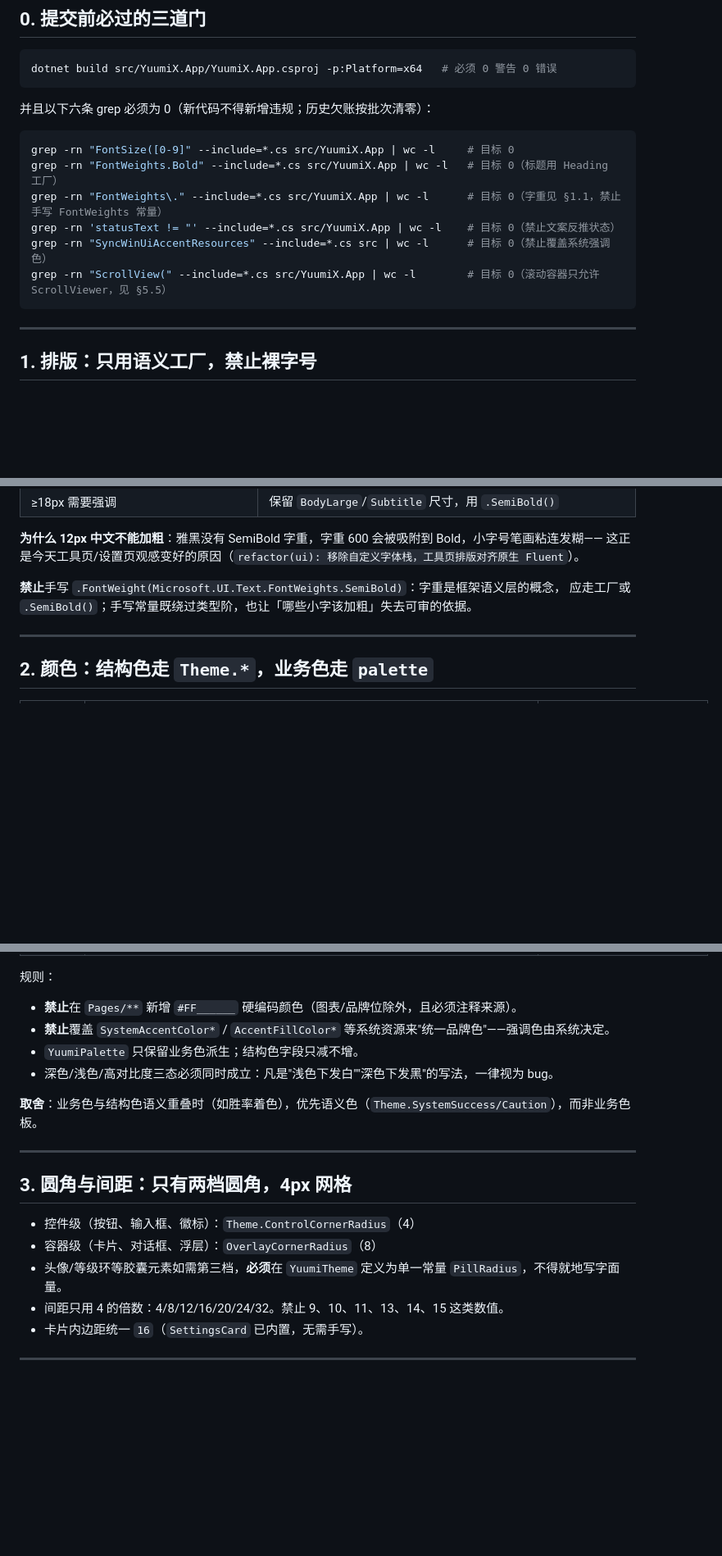
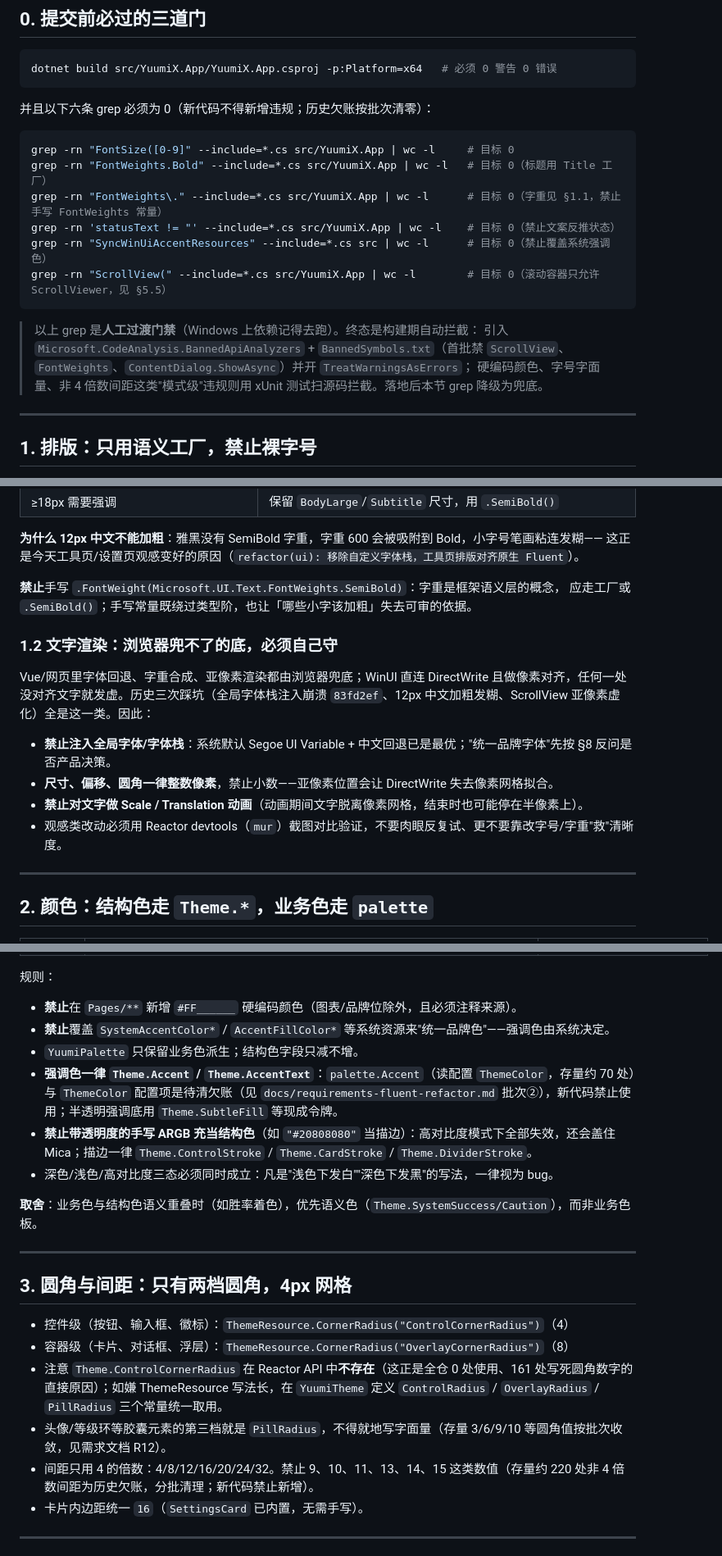
Before and after one commit to ISuuuu/YuumiX, a Markdown page: AGENTS.md, 3 parts joined by grey strips. Shown at 82% size. Rendered like a GitHub page; blank space fills up the shorter version.

Commit message:
docs(agents): 按官方文档合规审查更新强制约定（圆角常量/文字渲染/hooks/异步/路由/字形新规）

````diff
--- a/AGENTS.md
+++ b/AGENTS.md
@@ -17,12 +17,16 @@ dotnet build src/YuumiX.App/YuumiX.App.csproj -p:Platform=x64   # 必须 0 警
 
 ```bash
 grep -rn "FontSize([0-9]" --include=*.cs src/YuumiX.App | wc -l     # 目标 0
-grep -rn "FontWeights.Bold" --include=*.cs src/YuumiX.App | wc -l   # 目标 0（标题用 Heading 工厂）
+grep -rn "FontWeights.Bold" --include=*.cs src/YuumiX.App | wc -l   # 目标 0（标题用 Title 工厂）
 grep -rn "FontWeights\." --include=*.cs src/YuumiX.App | wc -l      # 目标 0（字重见 §1.1，禁止手写 FontWeights 常量）
 grep -rn 'statusText != "' --include=*.cs src/YuumiX.App | wc -l    # 目标 0（禁止文案反推状态）
 grep -rn "SyncWinUiAccentResources" --include=*.cs src | wc -l      # 目标 0（禁止覆盖系统强调色）
 grep -rn "ScrollView(" --include=*.cs src/YuumiX.App | wc -l        # 目标 0（滚动容器只允许 ScrollViewer，见 §5.5）
 ```
+
+> 以上 grep 是**人工过渡门禁**（Windows 上依赖记得去跑）。终态是构建期自动拦截：
+> 引入 `Microsoft.CodeAnalysis.BannedApiAnalyzers` + `BannedSymbols.txt`（首批禁 `ScrollView`、`FontWeights`、`ContentDialog.ShowAsync`）并开 `TreatWarningsAsErrors`；
+> 硬编码颜色、字号字面量、非 4 倍数间距这类"模式级"违规则用 xUnit 测试扫源码拦截。落地后本节 grep 降级为兜底。
 
 ---
 
@@ -65,6 +70,15 @@ grep -rn "ScrollView(" --include=*.cs src/YuumiX.App | wc -l        # 目标 0
 **禁止**手写 `.FontWeight(Microsoft.UI.Text.FontWeights.SemiBold)`：字重是框架语义层的概念，
 应走工厂或 `.SemiBold()`；手写常量既绕过类型阶，也让「哪些小字该加粗」失去可审的依据。
 
+### 1.2 文字渲染：浏览器兜不了的底，必须自己守
+
+Vue/网页里字体回退、字重合成、亚像素渲染都由浏览器兜底；WinUI 直连 DirectWrite 且做像素对齐，任何一处没对齐文字就发虚。历史三次踩坑（全局字体栈注入崩溃 `83fd2ef`、12px 中文加粗发糊、ScrollView 亚像素虚化）全是这一类。因此：
+
+- **禁止注入全局字体/字体栈**：系统默认 Segoe UI Variable + 中文回退已是最优；"统一品牌字体"先按 §8 反问是否产品决策。
+- **尺寸、偏移、圆角一律整数像素**，禁止小数——亚像素位置会让 DirectWrite 失去像素网格拟合。
+- **禁止对文字做 Scale / Translation 动画**（动画期间文字脱离像素网格，结束时也可能停在半像素上）。
+- 观感类改动必须用 Reactor devtools（`mur`）截图对比验证，不要肉眼反复试、更不要靠改字号/字重"救"清晰度。
+
 ---
 
 ## 2. 颜色：结构色走 `Theme.*`，业务色走 `palette`
@@ -78,6 +92,8 @@ grep -rn "ScrollView(" --include=*.cs src/YuumiX.App | wc -l        # 目标 0
 - **禁止**在 `Pages/**` 新增 `#FF______` 硬编码颜色（图表/品牌位除外，且必须注释来源）。
 - **禁止**覆盖 `SystemAccentColor*` / `AccentFillColor*` 等系统资源来"统一品牌色"——强调色由系统决定。
 - `YuumiPalette` 只保留业务色派生；结构色字段只减不增。
+- **强调色一律 `Theme.Accent` / `Theme.AccentText`**：`palette.Accent`（读配置 `ThemeColor`，存量约 70 处）与 `ThemeColor` 配置项是待清欠账（见 `docs/requirements-fluent-refactor.md` 批次②），新代码禁止使用；半透明强调底用 `Theme.SubtleFill` 等现成令牌。
+- **禁止带透明度的手写 ARGB 充当结构色**（如 `"#20808080"` 当描边）：高对比度模式下全部失效，还会盖住 Mica；描边一律 `Theme.ControlStroke` / `Theme.CardStroke` / `Theme.DividerStroke`。
 - 深色/浅色/高对比度三态必须同时成立：凡是"浅色下发白""深色下发黑"的写法，一律视为 bug。
 
 **取舍**：业务色与结构色语义重叠时（如胜率着色），优先语义色（`Theme.SystemSuccess/Caution`），而非业务色板。
@@ -86,10 +102,11 @@ grep -rn "ScrollView(" --include=*.cs src/YuumiX.App | wc -l        # 目标 0
 
 ## 3. 圆角与间距：只有两档圆角，4px 网格
 
-- 控件级（按钮、输入框、徽标）：`Theme.ControlCornerRadius`（4）
-- 容器级（卡片、对话框、浮层）：`OverlayCornerRadius`（8）
-- 头像/等级环等胶囊元素如需第三档，**必须**在 `YuumiTheme` 定义为单一常量 `PillRadius`，不得就地写字面量。
-- 间距只用 4 的倍数：4/8/12/16/20/24/32。禁止 9、10、11、13、14、15 这类数值。
+- 控件级（按钮、输入框、徽标）：`ThemeResource.CornerRadius("ControlCornerRadius")`（4）
+- 容器级（卡片、对话框、浮层）：`ThemeResource.CornerRadius("OverlayCornerRadius")`（8）
+- 注意 `Theme.ControlCornerRadius` 在 Reactor API 中**不存在**（这正是全仓 0 处使用、161 处写死圆角数字的直接原因）；如嫌 ThemeResource 写法长，在 `YuumiTheme` 定义 `ControlRadius` / `OverlayRadius` / `PillRadius` 三个常量统一取用。
+- 头像/等级环等胶囊元素的第三档就是 `PillRadius`，不得就地写字面量（存量 3/6/9/10 等圆角值按批次收敛，见需求文档 R12）。
+- 间距只用 4 的倍数：4/8/12/16/20/24/32。禁止 9、10、11、13、14、15 这类数值（存量约 220 处非 4 倍数间距为历史欠账，分批清理；新代码禁止新增）。
 - 卡片内边距统一 `16`（`SettingsCard` 已内置，无需手写）。
 
 ---
````
Also changed, not shown: other parts of AGENTS.md (+9 -1 lines).
